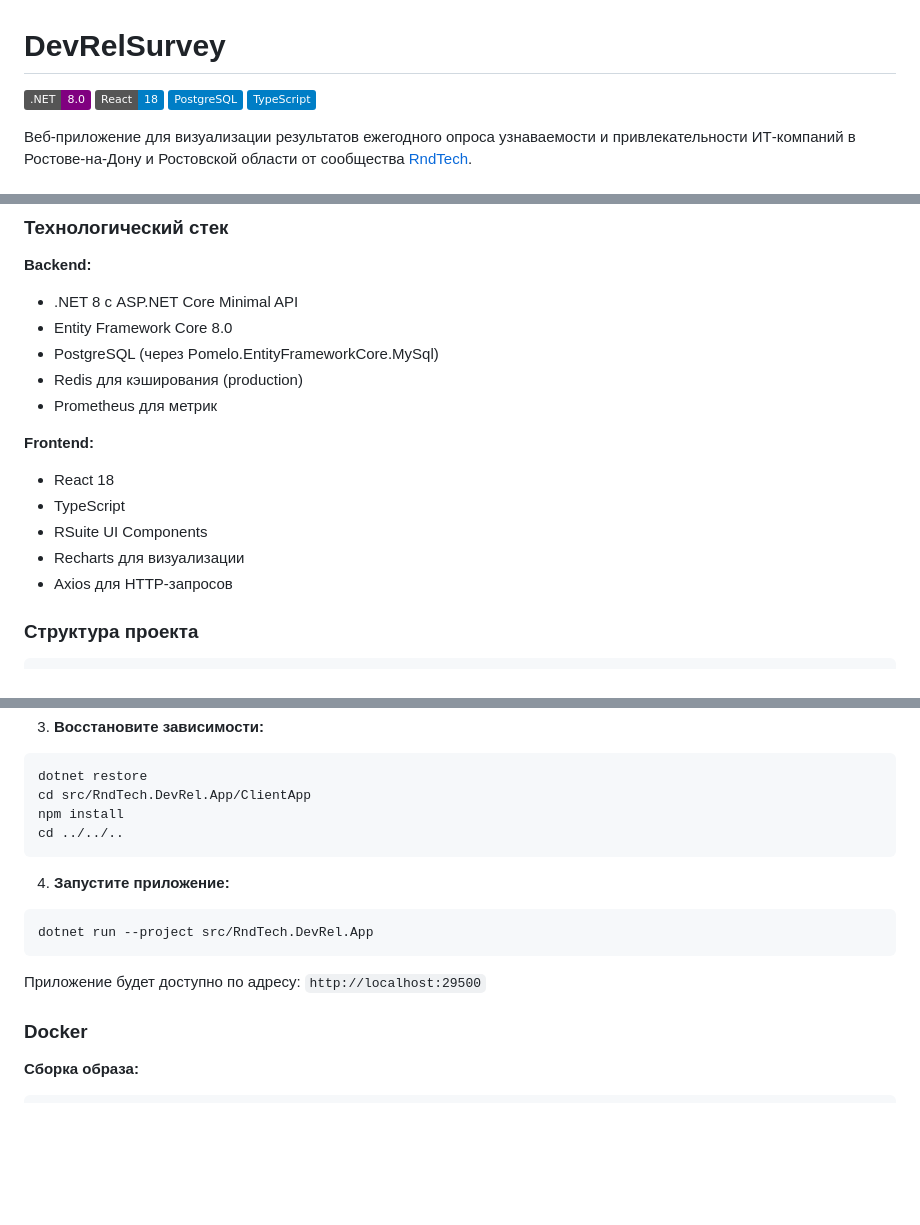
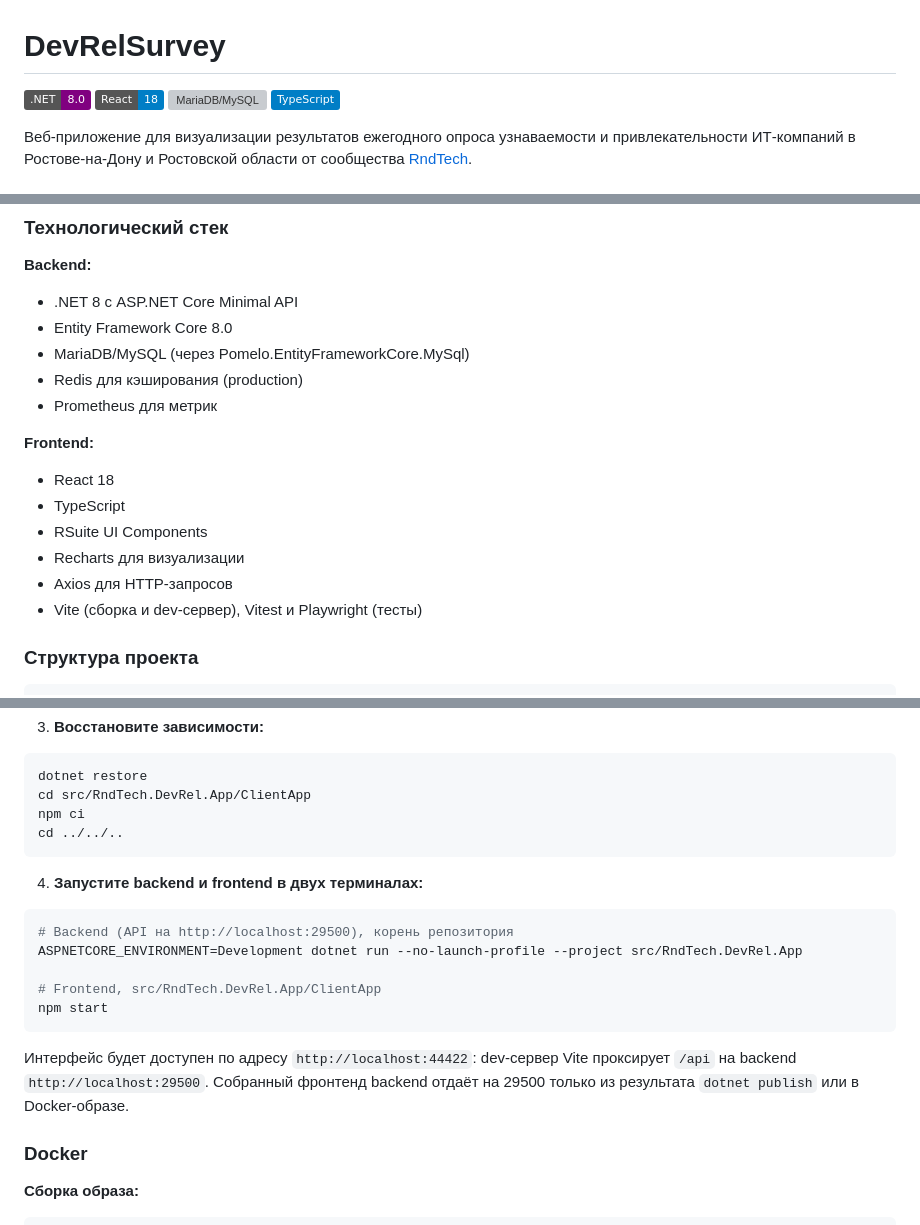
Before and after one commit to RndTechCommunity/DevRelSurvey, a Markdown page: README.md, 3 parts joined by grey strips. GitHub-like rendering; badges without logos; blank space fills up the shorter version; grey boxes are pictures that could not be loaded.

````diff
--- a/README.md
+++ b/README.md
@@ -2,7 +2,7 @@
 
 [![.NET 8](https://img.shields.io/badge/.NET-8.0-purple)](https://dotnet.microsoft.com/)
 [![React 18](https://img.shields.io/badge/React-18-blue)](https://react.dev/)
-[![PostgreSQL](https://img.shields.io/badge/PostgreSQL-blue)](https://www.postgresql.org/)
+[![MariaDB/MySQL](https://img.shields.io/badge/MariaDB%2FMySQL-blue)](https://mariadb.org/)
 [![TypeScript](https://img.shields.io/badge/TypeScript-blue)](https://www.typescriptlang.org/)
 
 Веб-приложение для визуализации результатов ежегодного опроса узнаваемости и привлекательности ИТ-компаний в Ростове-на-Дону и Ростовской области от сообщества [RndTech](https://rndtech.pro/).
@@ -26,7 +26,7 @@ DevRelSurvey — это платформа для анализа данных о
 **Backend:**
 - .NET 8 с ASP.NET Core Minimal API
 - Entity Framework Core 8.0
-- PostgreSQL (через Pomelo.EntityFrameworkCore.MySql)
+- MariaDB/MySQL (через Pomelo.EntityFrameworkCore.MySql)
 - Redis для кэширования (production)
 - Prometheus для метрик
 
@@ -36,6 +36,7 @@ DevRelSurvey — это платформа для анализа данных о
 - RSuite UI Components
 - Recharts для визуализации
 - Axios для HTTP-запросов
+- Vite (сборка и dev-сервер), Vitest и Playwright (тесты)
 
 ### Структура проекта
 
@@ -111,16 +113,20 @@ export DEVRELAPP_CONFIG_DATABASE="Server=localhost;Database=devrel;User Id=user;
 ```bash
 dotnet restore
 cd src/RndTech.DevRel.App/ClientApp
-npm install
+npm ci
 cd ../../..
 ```
 
-4. **Запустите приложение:**
+4. **Запустите backend и frontend в двух терминалах:**
 ```bash
-dotnet run --project src/RndTech.DevRel.App
+# Backend (API на http://localhost:29500), корень репозитория
+ASPNETCORE_ENVIRONMENT=Development dotnet run --no-launch-profile --project src/RndTech.DevRel.App
+
+# Frontend, src/RndTech.DevRel.App/ClientApp
+npm start
 ```
 
-Приложение будет доступно по адресу: `http://localhost:29500`
+Интерфейс будет доступен по адресу `http://localhost:44422`: dev-сервер Vite проксирует `/api` на backend `http://localhost:29500`. Собранный фронтенд backend отдаёт на 29500 только из результата `dotnet publish` или в Docker-образе.
 
 ### Docker
 
````
Also changed, not shown: other parts of README.md (+28 -19 lines).
